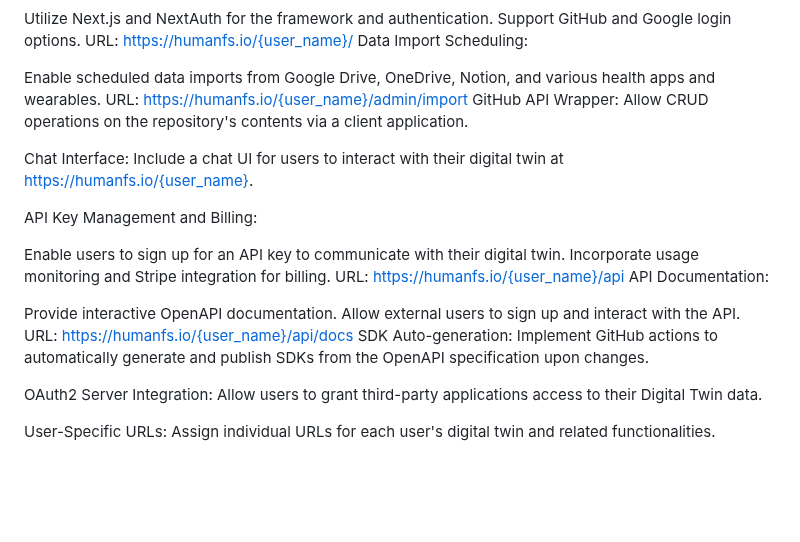
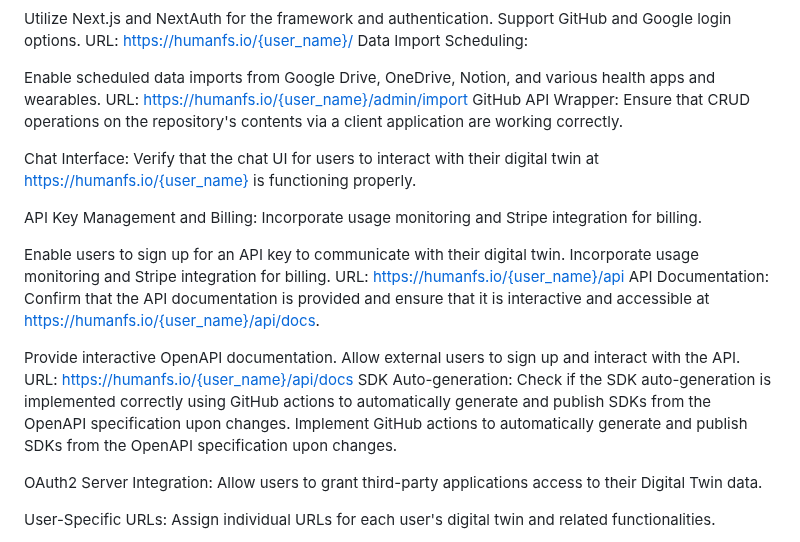
Before and after one commit to mikepsinn/positron, a Markdown page: docs/digital-twins/digital-twin-safe-project-manager-gpt.md, the part around the change. Drawn GitHub-style; blank space fills up the shorter version.

Commit message:
feat: Updated docs/digital-twins/digital-twin-safe

```diff
--- a/docs/digital-twins/digital-twin-safe-project-manager-gpt.md
+++ b/docs/digital-twins/digital-twin-safe-project-manager-gpt.md
@@ -27,21 +27,21 @@ Data Import Scheduling:
 
 Enable scheduled data imports from Google Drive, OneDrive, Notion, and various health apps and wearables.
 URL: https://humanfs.io/{user_name}/admin/import
-GitHub API Wrapper: Allow CRUD operations on the repository's contents via a client application.
+GitHub API Wrapper: Ensure that CRUD operations on the repository's contents via a client application are working correctly.
 
-Chat Interface: Include a chat UI for users to interact with their digital twin at https://humanfs.io/{user_name}.
+Chat Interface: Verify that the chat UI for users to interact with their digital twin at https://humanfs.io/{user_name} is functioning properly.
 
-API Key Management and Billing:
+API Key Management and Billing: Incorporate usage monitoring and Stripe integration for billing.
 
 Enable users to sign up for an API key to communicate with their digital twin.
 Incorporate usage monitoring and Stripe integration for billing.
 URL: https://humanfs.io/{user_name}/api
-API Documentation:
+API Documentation: Confirm that the API documentation is provided and ensure that it is interactive and accessible at https://humanfs.io/{user_name}/api/docs.
 
 Provide interactive OpenAPI documentation.
 Allow external users to sign up and interact with the API.
 URL: https://humanfs.io/{user_name}/api/docs
-SDK Auto-generation: Implement GitHub actions to automatically generate and publish SDKs from the OpenAPI specification upon changes.
+SDK Auto-generation: Check if the SDK auto-generation is implemented correctly using GitHub actions to automatically generate and publish SDKs from the OpenAPI specification upon changes. Implement GitHub actions to automatically generate and publish SDKs from the OpenAPI specification upon changes.
 
 OAuth2 Server Integration: Allow users to grant third-party applications access to their Digital Twin data.
 
```
